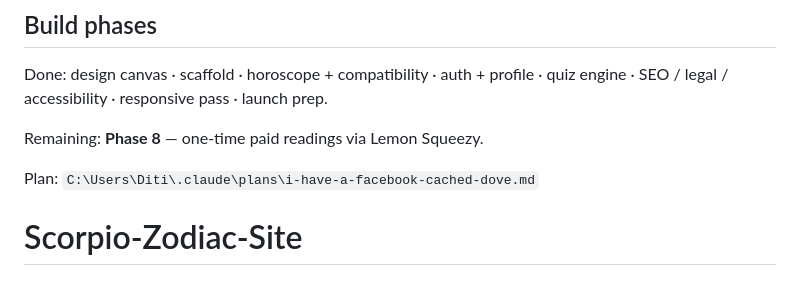
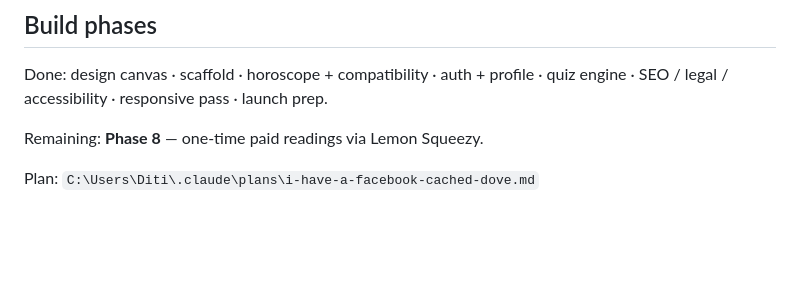
Before and after one commit to IAmDiti/Scorpio-Zodiac-Site, a Markdown page: README.md, the part around the change. Rendered like a GitHub page; blank space fills up the shorter version.

Commit message:
Tidy stray README line
Co-Authored-By: Claude Sonnet 5 <noreply@anthropic.com>
Claude-Session: https://claude.ai/code/session_01Wrv9dXUifrdUUHQ1FCShHA

```diff
--- a/README.md
+++ b/README.md
@@ -92,4 +92,3 @@ quiz engine · SEO / legal / accessibility · responsive pass · launch prep.
 Remaining: **Phase 8** — one-time paid readings via Lemon Squeezy.
 
 Plan: `C:\Users\Diti\.claude\plans\i-have-a-facebook-cached-dove.md`
-# Scorpio-Zodiac-Site
```
